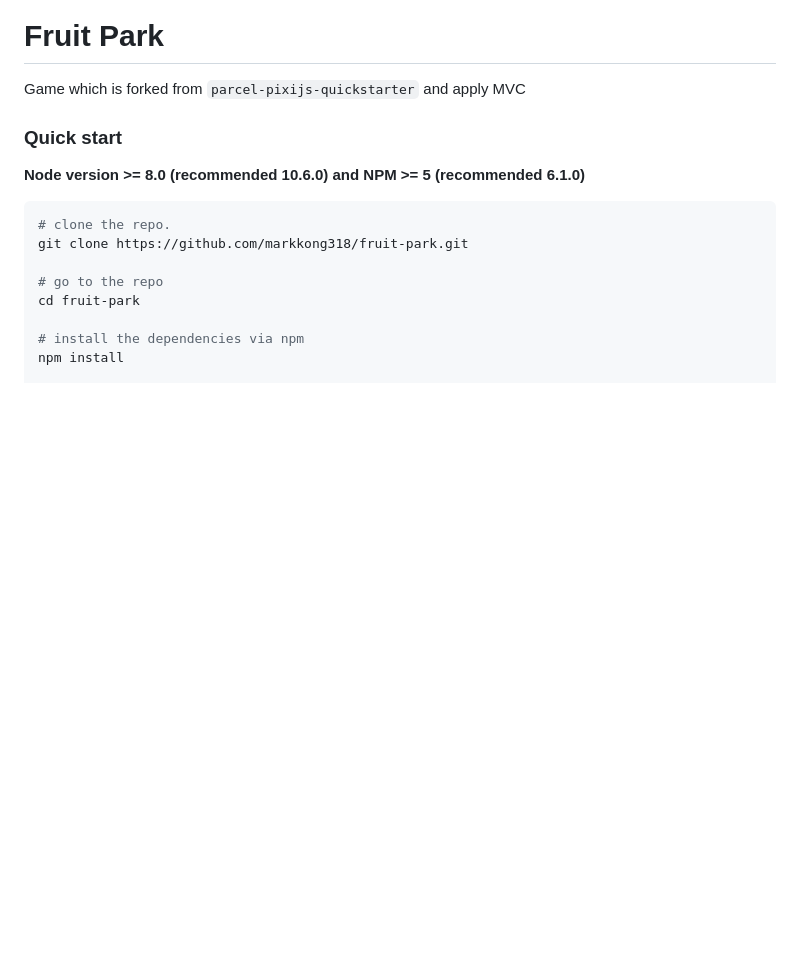
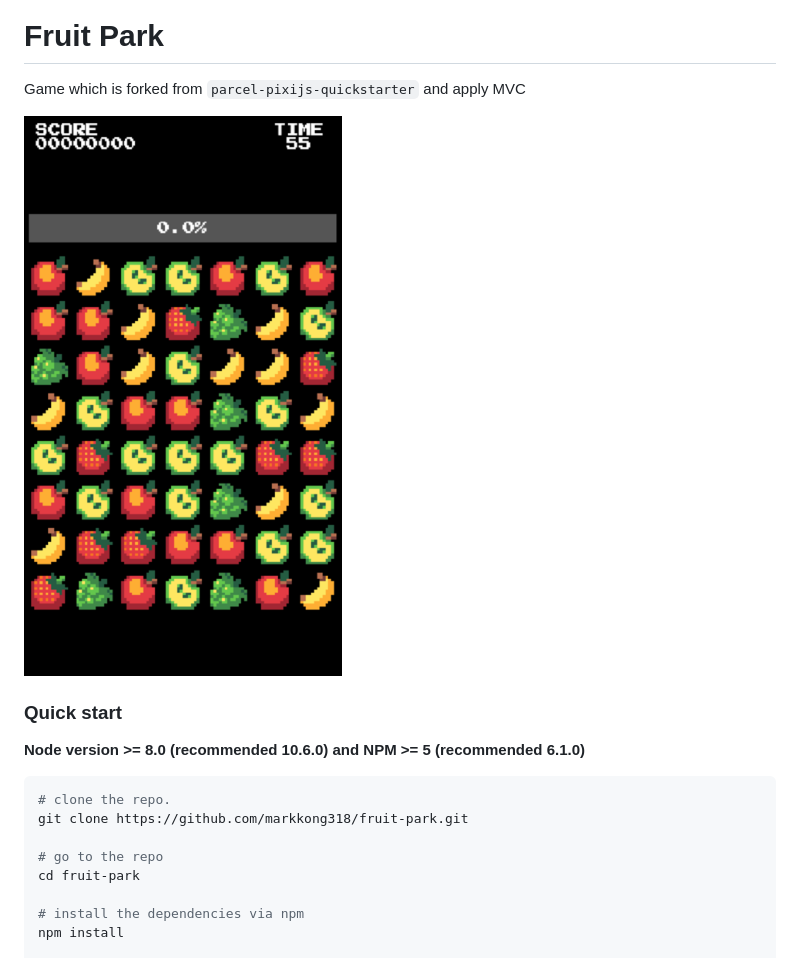
Before and after one commit to markkong318/fruit-park, a Markdown page: README.md, the part around the change. Drawn GitHub-style; pictures changed too: img.png (added); blank space fills up the shorter version.

```diff
--- a/README.md
+++ b/README.md
@@ -1,6 +1,8 @@
 # Fruit Park
 
 Game which is forked from `parcel-pixijs-quickstarter` and apply MVC
+
+![img.png](img.png)
 
 ### Quick start
 **Node version >= 8.0 (recommended 10.6.0) and NPM >= 5 (recommended 6.1.0)**
```
